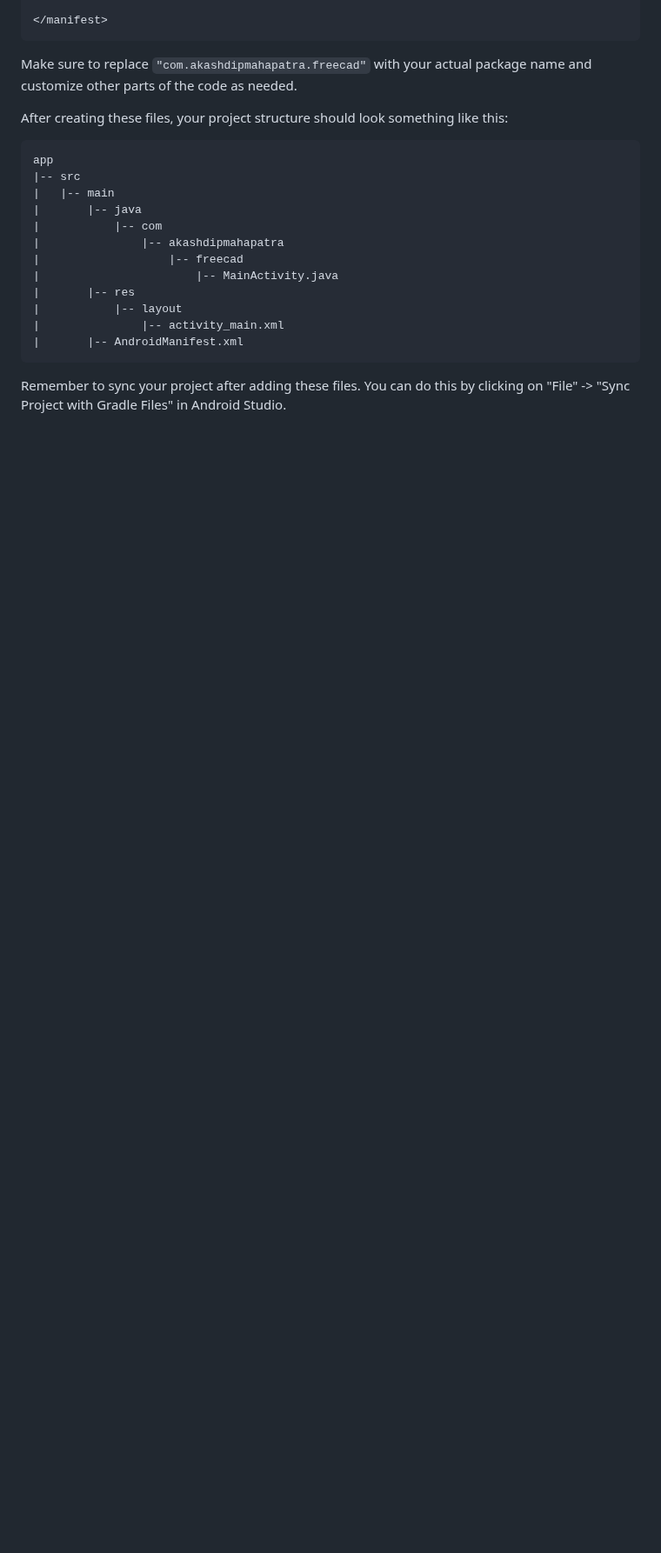
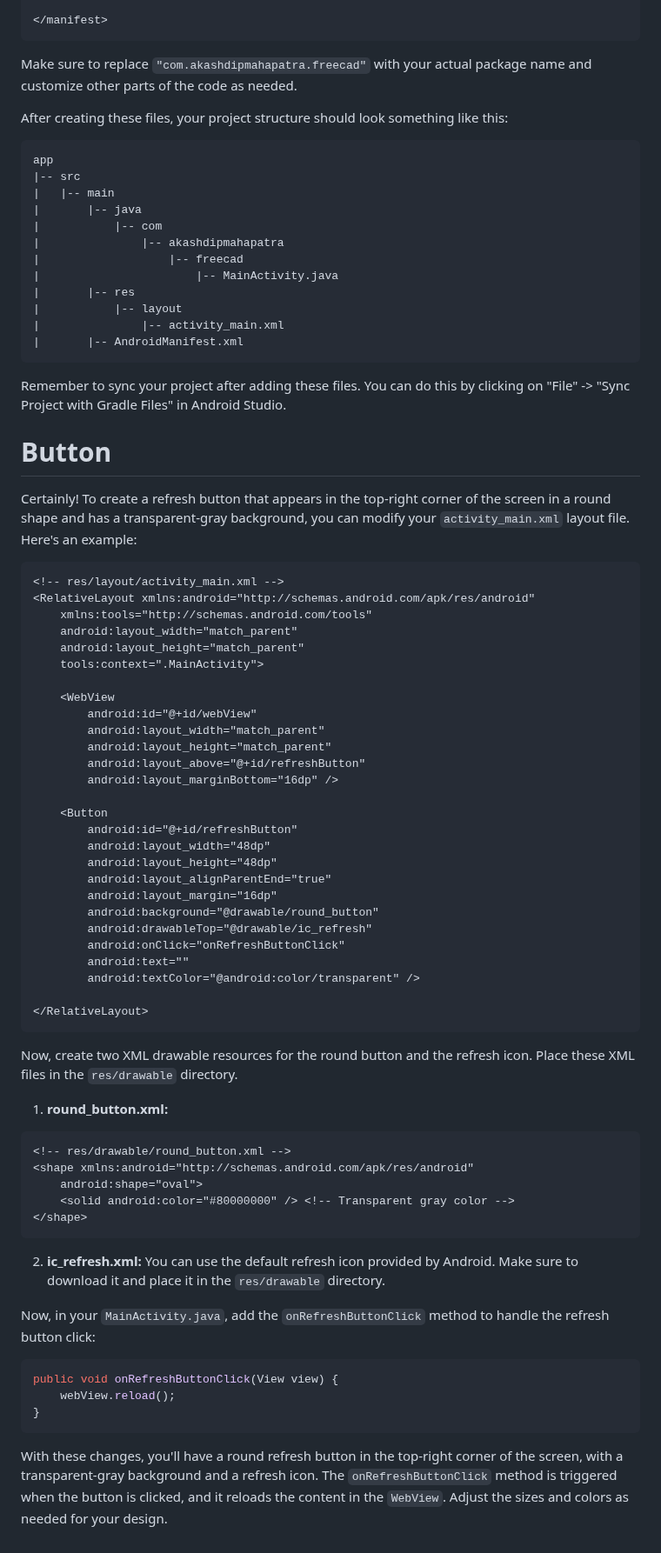
Before and after one commit to akashdip2001/freecad_app, a Markdown page: README.md, the part around the change. Shown at 87% size. Rendered like a GitHub page; blank space fills up the shorter version.

````diff
--- a/README.md
+++ b/README.md
@@ -290,3 +290,61 @@ app
 ```
 
 Remember to sync your project after adding these files. You can do this by clicking on "File" -> "Sync Project with Gradle Files" in Android Studio.
+
+# Button
+
+Certainly! To create a refresh button that appears in the top-right corner of the screen in a round shape and has a transparent-gray background, you can modify your `activity_main.xml` layout file. Here's an example:
+
+```xml
+<!-- res/layout/activity_main.xml -->
+<RelativeLayout xmlns:android="http://schemas.android.com/apk/res/android"
+    xmlns:tools="http://schemas.android.com/tools"
+    android:layout_width="match_parent"
+    android:layout_height="match_parent"
+    tools:context=".MainActivity">
+
+    <WebView
+        android:id="@+id/webView"
+        android:layout_width="match_parent"
+        android:layout_height="match_parent"
+        android:layout_above="@+id/refreshButton"
+        android:layout_marginBottom="16dp" />
+
+    <Button
+        android:id="@+id/refreshButton"
+        android:layout_width="48dp"
+        android:layout_height="48dp"
+        android:layout_alignParentEnd="true"
+        android:layout_margin="16dp"
+        android:background="@drawable/round_button"
+        android:drawableTop="@drawable/ic_refresh"
+        android:onClick="onRefreshButtonClick"
+        android:text=""
+        android:textColor="@android:color/transparent" />
+
+</RelativeLayout>
+```
+
+Now, create two XML drawable resources for the round button and the refresh icon. Place these XML files in the `res/drawable` directory.
+
+1. **round_button.xml:**
+```xml
+<!-- res/drawable/round_button.xml -->
+<shape xmlns:android="http://schemas.android.com/apk/res/android"
+    android:shape="oval">
+    <solid android:color="#80000000" /> <!-- Transparent gray color -->
+</shape>
+```
+
+2. **ic_refresh.xml:**
+You can use the default refresh icon provided by Android. Make sure to download it and place it in the `res/drawable` directory.
+
+Now, in your `MainActivity.java`, add the `onRefreshButtonClick` method to handle the refresh button click:
+
+```java
+public void onRefreshButtonClick(View view) {
+    webView.reload();
+}
+```
+
+With these changes, you'll have a round refresh button in the top-right corner of the screen, with a transparent-gray background and a refresh icon. The `onRefreshButtonClick` method is triggered when the button is clicked, and it reloads the content in the `WebView`. Adjust the sizes and colors as needed for your design.
````
